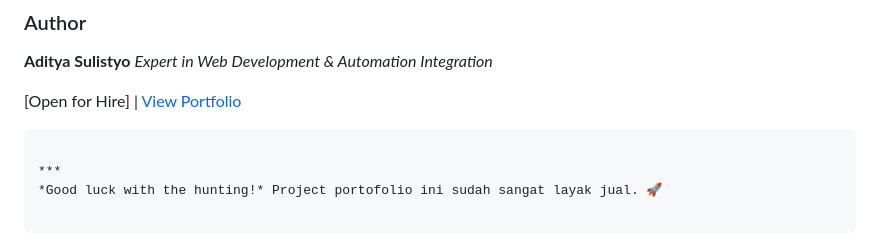
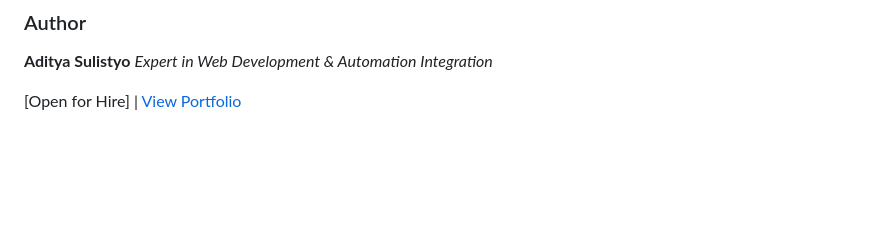
Before and after one commit to adityasulistyo/shopify-abandoned-cart-demo, a Markdown page: README.md, the part around the change. Rendered like a GitHub page; blank space fills up the shorter version.

````diff
--- a/README.md
+++ b/README.md
@@ -89,10 +89,3 @@ graph LR
 *Expert in Web Development & Automation Integration*
 
 [Open for Hire] | [View Portfolio](https://www.google.com/url?sa=E&source=gmail&q=https://github.com/adityasulistyo)
-
-```
-
-***
-*Good luck with the hunting!* Project portofolio ini sudah sangat layak jual. 🚀
-
-```
````
